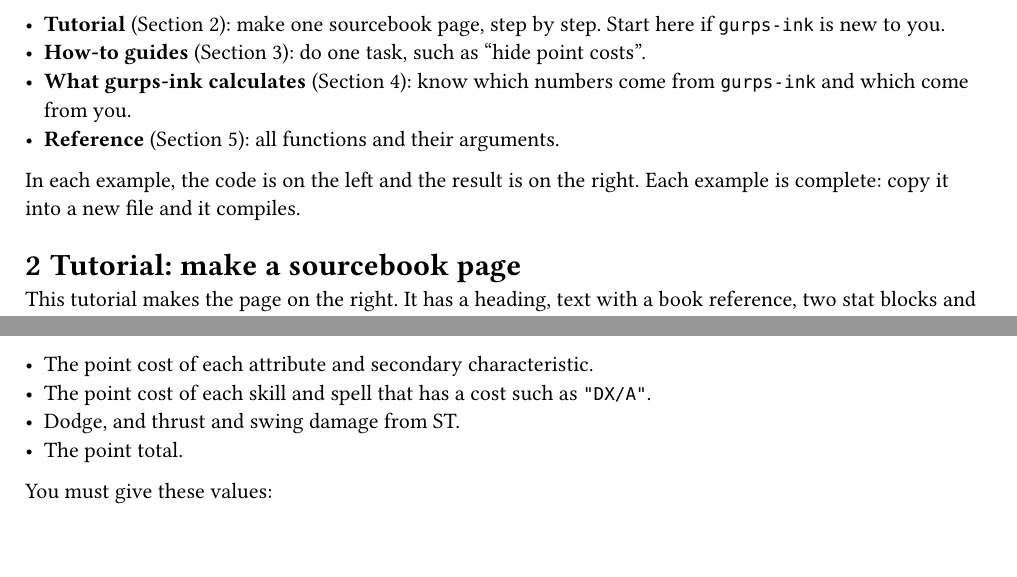
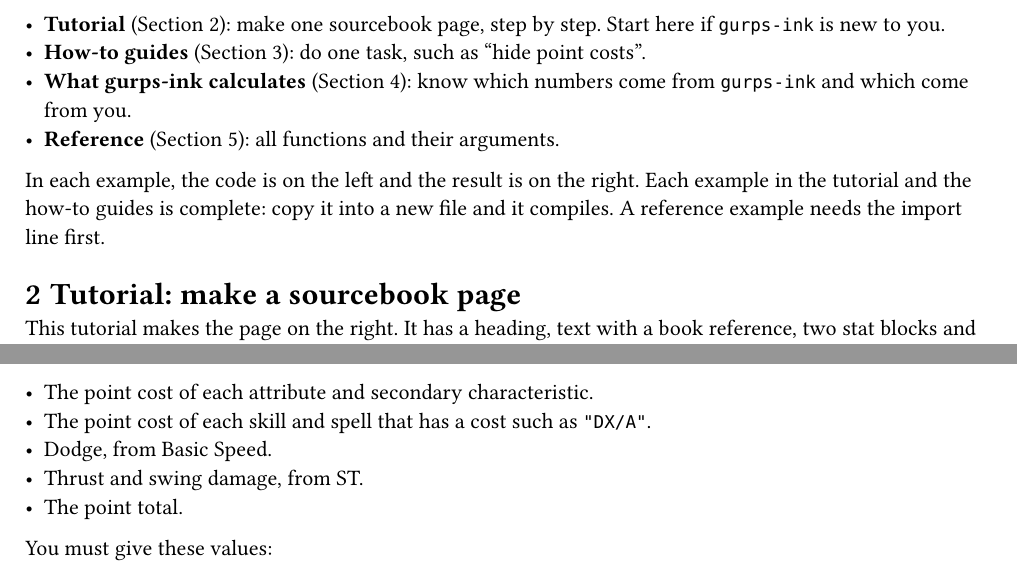
Before and after one commit to natfarleydev/gurps-press, a Typst document (docs/manual.typ): two parts of pages 1 and 7 of 21, joined at a grey line, cut so that both start at the same text. The pictures show the PDF file docs/manual.pdf that the author committed with the source.

Commit message:
docs: scope the complete-example claim; Dodge comes from Basic Speed
Co-Authored-By: Claude Opus 5.5 <noreply@anthropic.com>

```diff
--- a/docs/manual.typ
+++ b/docs/manual.typ
@@ -43,7 +43,9 @@ This manual has four parts:
 - *Reference* (@reference): all functions and their arguments.
 
 In each example, the code is on the left and the result is on the right.
-Each example is complete: copy it into a new file and it compiles.
+Each example in the tutorial and the how-to guides is complete: copy it
+into a new file and it compiles. A reference example needs the import
+line first.
 
 = Tutorial: make a sourcebook page <tutorial>
 
@@ -102,7 +104,8 @@ Next, read the how-to guides for the tasks that you need.
 - The point cost of each attribute and secondary characteristic.
 - The point cost of each skill and spell that has a cost such as
   `"DX/A"`.
-- Dodge, and thrust and swing damage from ST.
+- Dodge, from Basic Speed.
+- Thrust and swing damage, from ST.
 - The point total.
 
 You must give these values:
```
Also changed, not shown: docs/manual.pdf.
